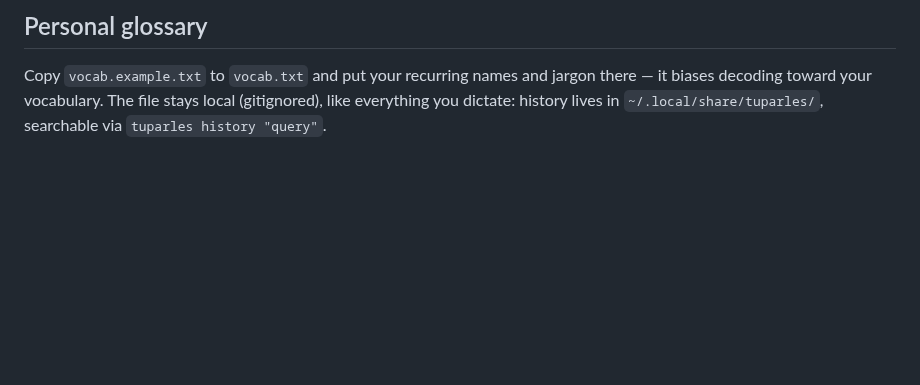
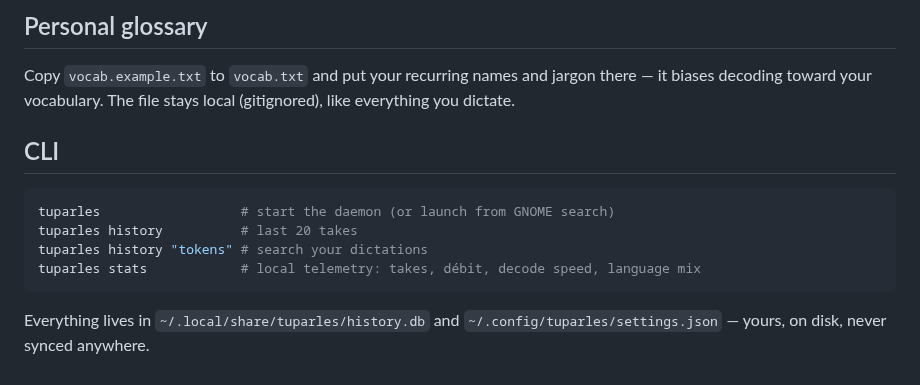
Before and after one commit to PLNech/TuParles, a Markdown page: README.md, the part around one of its changes. GitHub-like rendering; blank space fills up the shorter version.

````diff
--- a/README.md
+++ b/README.md
@@ -82,5 +107,16 @@ transcribes on CPU.
 
 Copy `vocab.example.txt` to `vocab.txt` and put your recurring names and
 jargon there — it biases decoding toward your vocabulary. The file stays
-local (gitignored), like everything you dictate: history lives in
-`~/.local/share/tuparles/`, searchable via `tuparles history "query"`.
+local (gitignored), like everything you dictate.
+
+## CLI
+
+```bash
+tuparles                  # start the daemon (or launch from GNOME search)
+tuparles history          # last 20 takes
+tuparles history "tokens" # search your dictations
+tuparles stats            # local telemetry: takes, débit, decode speed, language mix
+```
+
+Everything lives in `~/.local/share/tuparles/history.db` and
+`~/.config/tuparles/settings.json` — yours, on disk, never synced anywhere.
````
Also changed, not shown: other parts of README.md (+43 -18 lines), .github/settings-langues.png (added), 1 other file.
